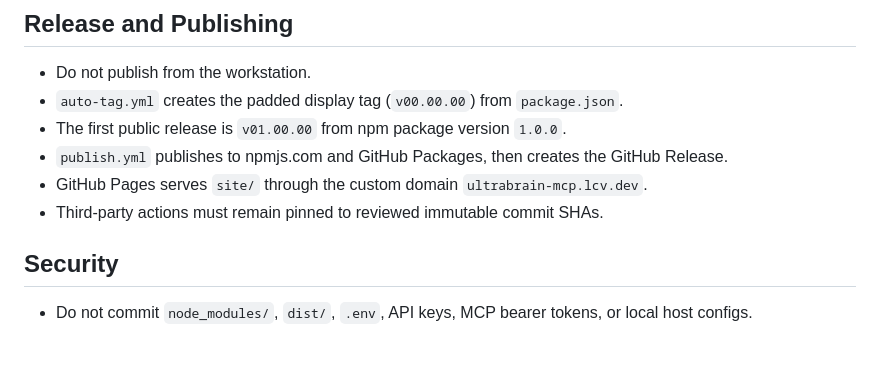
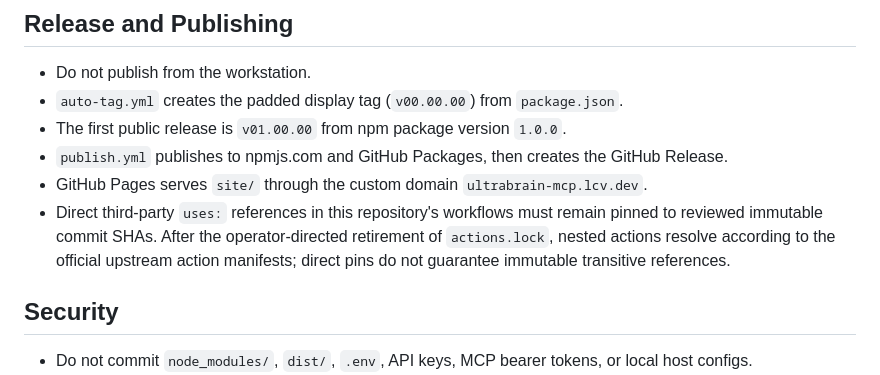
Before and after one commit to LCV-Ideas-Software/ultrabrain-mcp, a Markdown page: AGENTS.md, the part around the change. Rendered like a GitHub page; blank space fills up the shorter version.

Commit message:
docs: clarify direct action pins after authorized lock retirement
GIT-207: acknowledge upstream transitive resolution without inventing a replacement.

```diff
--- a/AGENTS.md
+++ b/AGENTS.md
@@ -43,7 +43,10 @@ MCP client or a smoke harness; stdio MCP servers wait for protocol input.
 - The first public release is `v01.00.00` from npm package version `1.0.0`.
 - `publish.yml` publishes to npmjs.com and GitHub Packages, then creates the GitHub Release.
 - GitHub Pages serves `site/` through the custom domain `ultrabrain-mcp.lcv.dev`.
-- Third-party actions must remain pinned to reviewed immutable commit SHAs.
+- Direct third-party `uses:` references in this repository's workflows must remain
+  pinned to reviewed immutable commit SHAs. After the operator-directed retirement
+  of `actions.lock`, nested actions resolve according to the official upstream
+  action manifests; direct pins do not guarantee immutable transitive references.
 
 ## Security
 
```
